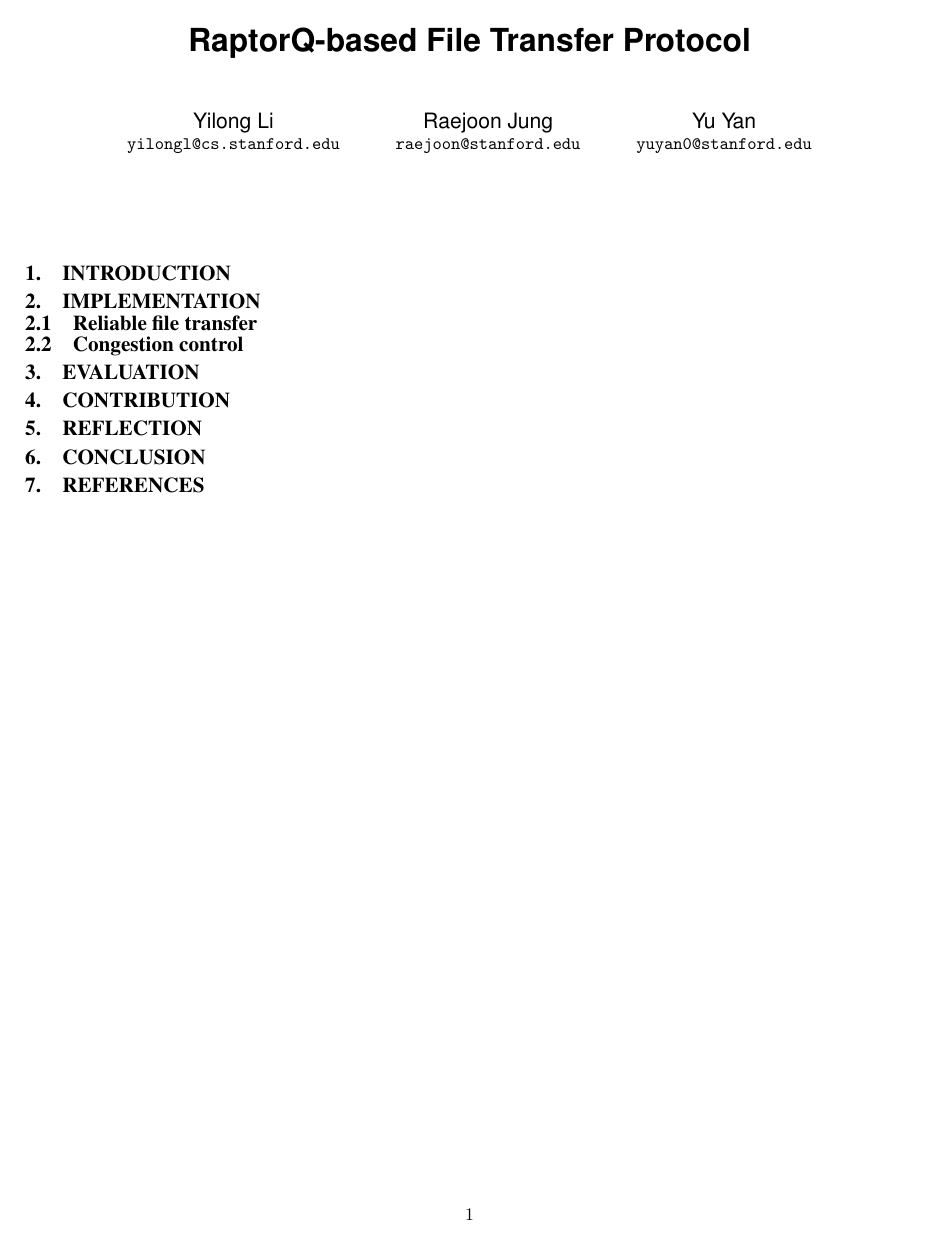
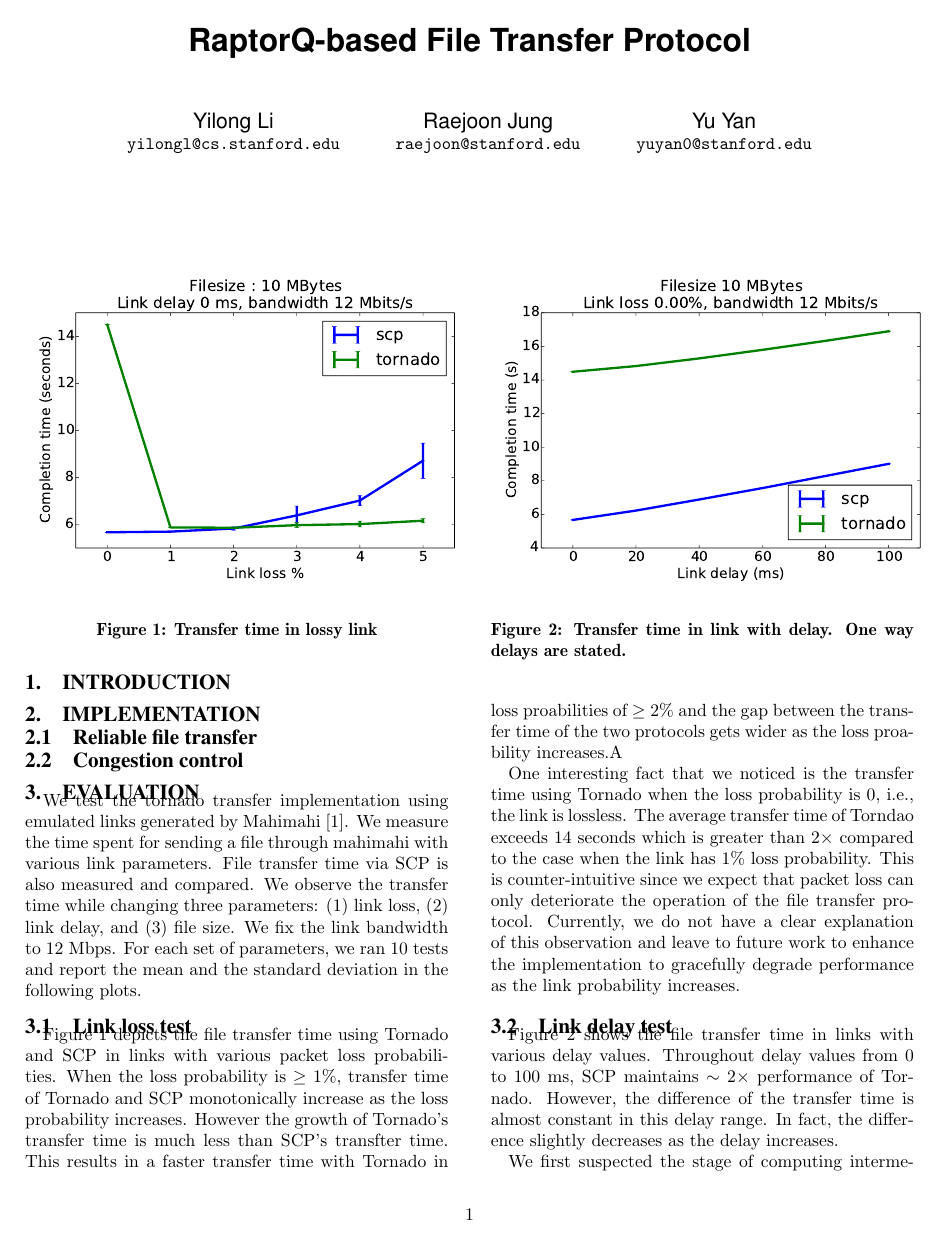
Before and after one commit to raejoon/cs344g-rq, a LaTeX paper (finalreport/finalreport.tex): the whole page before the commit and page 1 of 2 after it. Compiled offline with pdfLaTeX.

Commit message:
final report. evalulation

```diff
--- a/finalreport/finalreport.tex
+++ b/finalreport/finalreport.tex
@@ -26,3 +26,54 @@
 \subsection{Congestion control}
 
 \section{Evaluation}
+We test the tornado transfer implementation using emulated links generated by
+Mahimahi \cite{mahimahi}. We measure the time spent for sending a file through
+mahimahi with various link parameters. File transfer time via SCP is also
+measured and compared. We observe the transfer time while changing three
+parameters: (1) link loss, (2) link delay, and (3) file size. We fix the link
+bandwidth to 12 Mbps. For each set of parameters, we ran 10 tests and report the
+mean and the standard deviation in the following plots.
+
+\subsection{Link loss test}
+
+\begin{figure}[t]
+  \centering
+  \includegraphics[width=0.5\textwidth]{loss-plot}
+  \caption{Transfer time in lossy link}
+  \label{f:loss-plot}
+\end{figure}
+
+Figure \ref{f:loss-plot} depicts the file transfer time using Tornado and SCP in
+links with various packet loss probabilities. When the loss probability is
+$\geq$ 1\%, transfer time of Tornado and SCP monotonically increase as the loss
+probability increases. However the growth of Tornado's transfer time is much
+less than SCP's transfter time. This results in a faster transfer time with
+Tornado in loss proabilities of $\geq$ 2\% and the gap between the transfer time
+of the two protocols gets wider as the loss proability increases.A
+
+One interesting fact that we noticed is the transfer time using Tornado when
+the loss probability is 0, i.e., the link is lossless. The average transfer time of
+Torndao exceeds 14 seconds which is greater than $2\times$ compared to the case
+when the link has 1\% loss probability. This is counter-intuitive since we
+expect that packet loss can only deteriorate the operation of the file transfer
+protocol. Currently, we do not have a clear explanation of this observation and
+leave to future work to enhance the implementation to gracefully degrade
+performance as the link probability increases.
+
+
+\subsection{Link delay test}
+
+\begin{figure}[t]
+  \centering
+  \includegraphics[width=0.5\textwidth]{delay-plot}
+  \caption{Transfer time in link with delay. One way delays are stated.}
+  \label{f:delay-plot}
+\end{figure}
+
+Figure \ref{f:delay-plot} shows the file transfer time in links with various
+delay values. Throughout delay values from 0 to 100 ms, SCP maintains $\sim
+2\times$ performance of Tornado. However, the difference of the transfer time is
+almost constant in this delay range. In fact, the difference slightly decreases
+as the delay increases.
+
+We first suspected the stage of computing intermediate symbols in Tornado to
```
Also changed, not shown: finalreport/finalreport.bib (+5 -0 lines), finalreport/delay-plot.pdf (added), finalreport/filesize-plot.pdf (added), finalreport/finalreport.pdf (added), finalreport/loss-plot.pdf (added), finalreport/finalreport.tex (37 more changed lines), 4 other files.
